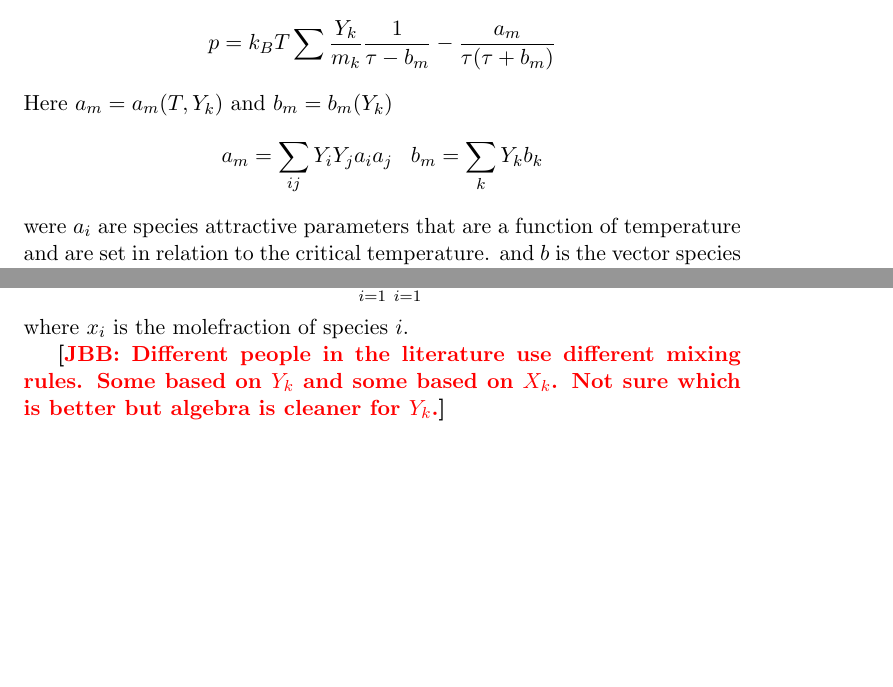
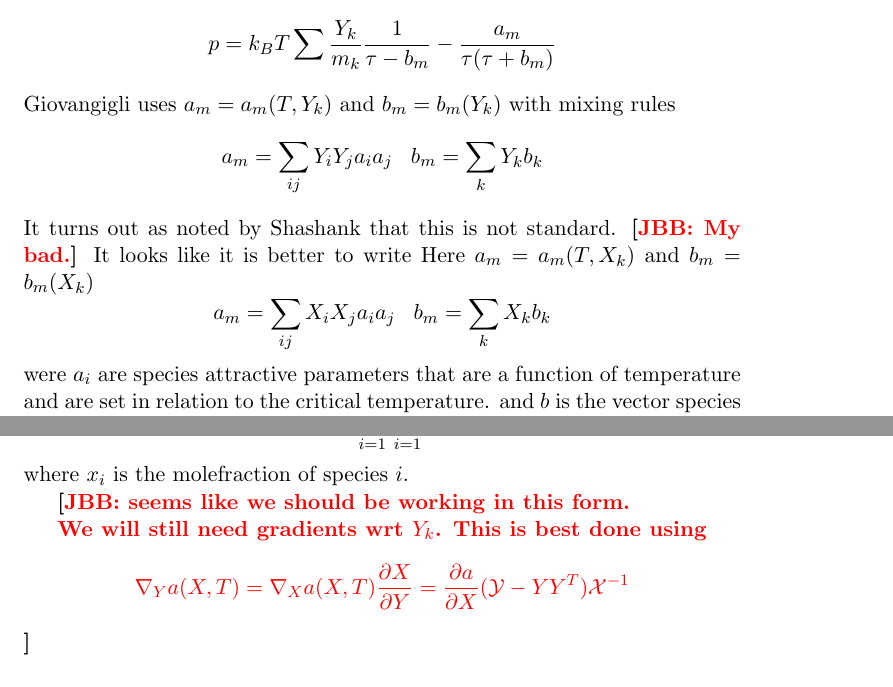
Before and after one commit to drummerdoc/Non_ideal, a LaTeX document (nonideal.tex): two parts of pages 11 and 14 of 29 before the commit and two parts of pages 11 and 15 of 29 after it, joined at a grey line, cut so that both start at the same text, the shorter picture padded with empty space. Compiled offline with pdfLaTeX.

Commit message:
tweaked some stuff

```diff
--- a/nonideal.tex
+++ b/nonideal.tex
@@ -644,10 +651,18 @@ Redlich-Kwong (RK) EOS: $\delta = B_{m}$, $\epsilon = 0$, $\Theta = a_{m}$ \Marg
 \[
 p = k_B T \sum \frac{Y_k}{m_k} \frac{1}{\tau - b_m} - \frac{a_m}{\tau(\tau + b_m)}
 \]
-Here $a_m = a_m(T, Y_k)$ and $b_m = b_m(Y_k)$
+Giovangigli uses $a_m = a_m(T, Y_k)$ and $b_m = b_m(Y_k)$
+with mixing rules
 \[
 %a_m = (\mathcal{Y}\sqrt(a))^T  \mathcal{Y}\sqrt(a) \;\;\;  b_m = Y^T b
 a_m = \sum_{ij} Y_i Y_j a_i a_j \;\;\;  b_m = \sum_k Y_k b_k
+\]
+It turns out as noted by Shashank that this is not standard. \jbb{My bad.}
+It looks like it is better to write
+Here $a_m = a_m(T, X_k)$ and $b_m = b_m(X_k)$
+\[
+%a_m = (\mathcal{Y}\sqrt(a))^T  \mathcal{Y}\sqrt(a) \;\;\;  b_m = Y^T b
+a_m = \sum_{ij} X_i X_j a_i a_j \;\;\;  b_m = \sum_k X_k b_k
 \]
 were $a_i$ are species attractive parameters that are a function of temperature and are
 set in relation to the critical temperature. and $b$ is the vector species repulsive forces which depend on the critical point.
@@ -797,8 +812,14 @@ According to Poling 5.5.2b and 5.5.3
 \end{equation}
 where $x_i$ is the molefraction of species $i$.
 
-\jbb{Different people in the literature use different mixing rules. Some based on $Y_k$ and some
-based on $X_k$.  Not sure which is better but algebra is cleaner for $Y_k$.}
+\jbb{seems like we should be working in this form.
+
+We will still need gradients wrt $Y_k$.  This is best done using
+\[
+\nabla_Y a(X,T) = \nabla_X a(X,T) \frac{\partial X}{\partial Y} = \frac{\partial a}{\partial X}
+(\mathcal{Y}- Y Y^T ) \mathcal{X}^{-1}
+\]
+}
 
 \section{Kinetics}
 
```
Also changed, not shown: nonideal.tex (7 more changed lines).
